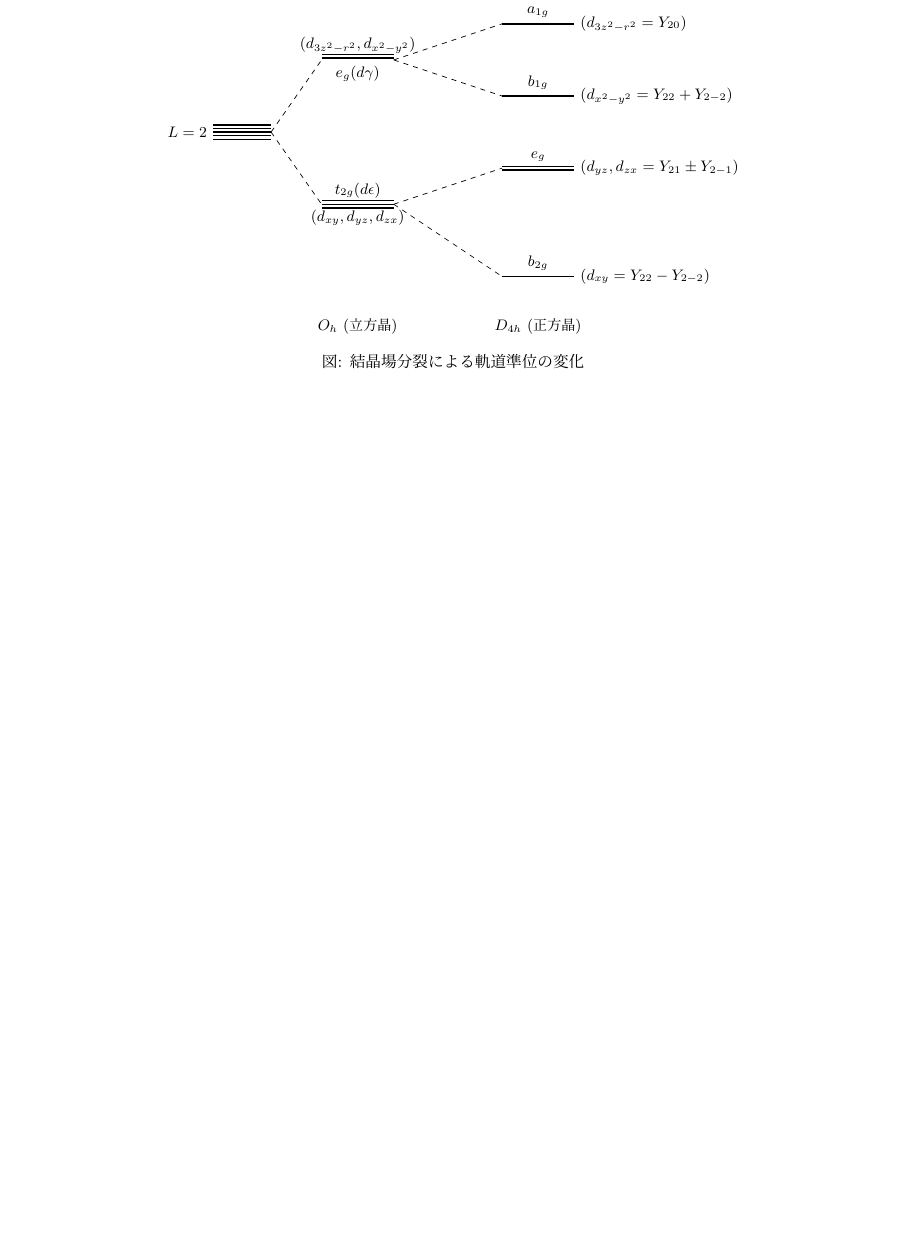
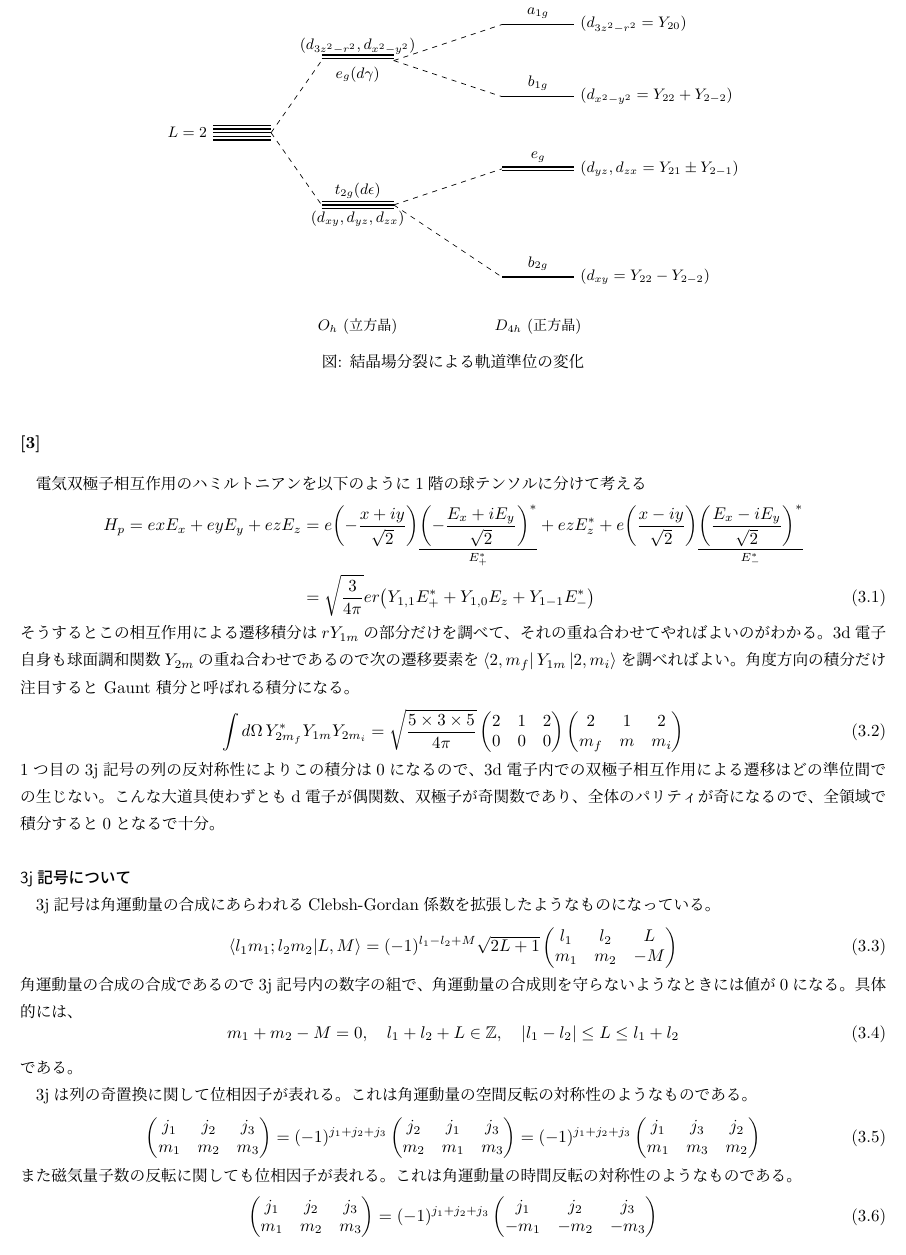
Before and after one commit to xiang-gong3944/Engineering_Phys, a LaTeX document (2011/ap_2011.tex, which reads 2011/content/Phys04.tex): part of page 9 of 11 before the commit and part of page 9 of 12 after it, cut so that both start at the same text, the shorter picture padded with empty space. Compiled offline with pLaTeX and dvipdfmx.

Commit message:
2025-06-10 版

```diff
--- a/2011/content/Phys04.tex
+++ b/2011/content/Phys04.tex
@@ -106,6 +106,76 @@
     \caption*{図: 結晶場分裂による軌道準位の変化}
 \end{figure}
 
+\section{}
+電気双極子相互作用のハミルトニアンを以下のように1階の球テンソルに分けて考える
+\begin{equation}\begin{aligned}[b]
+    H_p = exE_x+eyE_y+ezE_z
+    &= e\qty(-\frac{x+iy}{\sqrt{2}})\underset{E_+^*}{\underline{\qty(-\frac{E_x+iE_y}{\sqrt{2}})^*}}
+    +ezE_z^*
+    +e\qty(\frac{x-iy}{\sqrt{2}})\underset{E_-^*}{\underline{\qty(\frac{E_x-iE_y}{\sqrt{2}})^*}}\\
+    &=\sqrt{\frac{3}{4\pi}}er\qty(Y_{1,1}E_+^* +Y_{1,0}E_z +Y_{1-1}E_-^*)
+\end{aligned}\end{equation}
+そうするとこの相互作用による遷移積分は\(rY_{1m}\)の部分だけを調べて、それの重ね合わせてやればよいのがわかる。
+3d電子自身も球面調和関数\(Y_{2m}\)の重ね合わせであるので次の遷移要素を\(\bra{2,m_f}Y_{1m}\ket{2,m_i} \)を調べればよい。
+角度方向の積分だけ注目すると Gaunt 積分と呼ばれる積分になる。
+\begin{equation}\begin{aligned}[b]
+    \int d\Omega\, Y_{2m_f}^*Y_{1m}Y_{2m_i}
+    = \sqrt{\frac{5\times 3 \times 5}{4\pi}}\begin{pmatrix}
+        2 & 1 & 2\\
+        0 & 0 & 0
+    \end{pmatrix}\begin{pmatrix}
+        2 & 1 & 2\\
+        m_f  & m & m_i
+    \end{pmatrix}
+\end{aligned}\end{equation}
+1つ目の3j記号の列の反対称性によりこの積分は0になるので、
+3d電子内での双極子相互作用による遷移はどの準位間での生じない。
+こんな大道具使わずともd電子が偶関数、双極子が奇関数であり、全体のパリティが奇になるので、
+全領域で積分すると0となるで十分。
+
+\subsubsection*{3j記号について}
+3j記号は角運動量の合成にあらわれるClebsh-Gordan係数を拡張したようなものになっている。
+\begin{equation}\begin{aligned}[b]
+    \bra{l_1m_1;l_2m_2}\ket{L,M}=(-1)^{l_1-l_2+M}\sqrt{2L+1}\begin{pmatrix}
+        l_1 &l_2&L\\
+        m_1 &m_2&-M
+    \end{pmatrix}
+\end{aligned}\end{equation}
+角運動量の合成の合成であるので3j記号内の数字の組で、
+角運動量の合成則を守らないようなときには値が0になる。
+具体的には、
+\begin{equation}\begin{aligned}[b]
+    m_1+m_2-M=0,\quad l_1+l_2+L \in \mathbb{Z},\quad \abs{l_1-l_2}\leq L \leq l_1+l_2
+\end{aligned}\end{equation}
+である。
+
+3jは列の奇置換に関して位相因子が表れる。
+これは角運動量の空間反転の対称性のようなものである。
+\begin{equation}\begin{aligned}[b]
+    \begin{pmatrix}
+        j_1 & j_2 & j_3\\
+        m_1 & m_2 & m_3
+    \end{pmatrix}
+    =(-1)^{j_1+j_2+j_3}\begin{pmatrix}
+        j_2 & j_1 & j_3\\
+        m_2 & m_1 & m_3
+    \end{pmatrix}=(-1)^{j_1+j_2+j_3}\begin{pmatrix}
+        j_1 & j_3 & j_2\\
+        m_1 & m_3 & m_2
+    \end{pmatrix}
+\end{aligned}\end{equation}
+また磁気量子数の反転に関しても位相因子が表れる。
+これは角運動量の時間反転の対称性のようなものである。
+\begin{equation}\begin{aligned}[b]
+    \begin{pmatrix}
+        j_1 & j_2 & j_3\\
+        m_1 & m_2 & m_3
+    \end{pmatrix}
+    =(-1)^{j_1+j_2+j_3}\begin{pmatrix}
+        j_1 & j_2 & j_3\\
+        -m_1 & -m_2 & -m_3
+    \end{pmatrix}
+\end{aligned}\end{equation}
 
 
 \section*{感想}
```
Also changed, not shown: 2011/content/out/Phys04.pdf.
